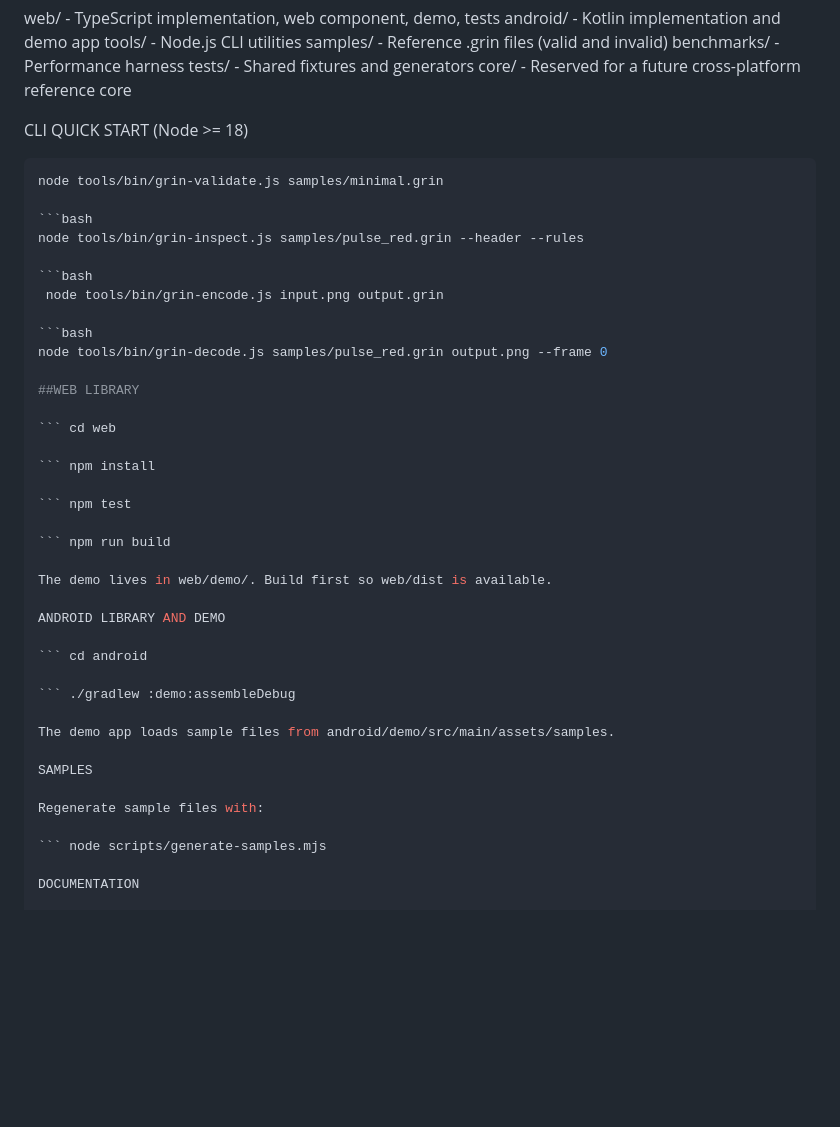
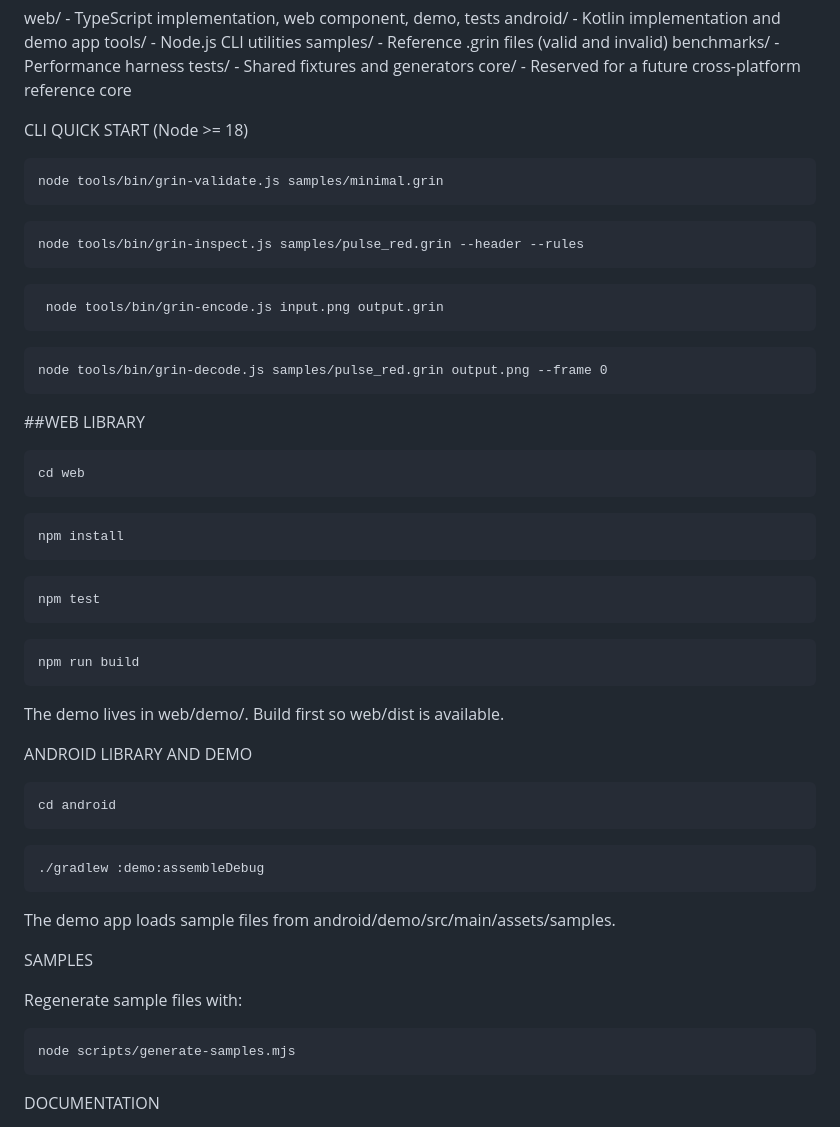
Before and after one commit to quantumbraid/grin, a Markdown page: README.md, the part around the change. Rendered like a GitHub page; blank space fills up the shorter version.

````diff
--- a/README.md
+++ b/README.md
@@ -55,35 +55,51 @@ core/ - Reserved for a future cross-platform reference core
 
 CLI QUICK START (Node >= 18)
 
-```bash
+```npm
 node tools/bin/grin-validate.js samples/minimal.grin
+```
 
-```bash
+```npm
 node tools/bin/grin-inspect.js samples/pulse_red.grin --header --rules
+```
 
-```bash
+```npm
  node tools/bin/grin-encode.js input.png output.grin
+```
 
-```bash
+```npm
 node tools/bin/grin-decode.js samples/pulse_red.grin output.png --frame 0
+```
 
 ##WEB LIBRARY
 
-``` cd web
+```bash
+cd web
+```
 
-``` npm install
+```npm
+npm install
+```
 
-``` npm test
+```npm
+npm test
+```
 
-``` npm run build
+```npm
+npm run build
+```
 
 The demo lives in web/demo/. Build first so web/dist is available.
 
 ANDROID LIBRARY AND DEMO
 
-``` cd android
+```bash
+cd android
+```
 
-``` ./gradlew :demo:assembleDebug
+```gradle
+./gradlew :demo:assembleDebug
+```
 
 The demo app loads sample files from android/demo/src/main/assets/samples.
 
@@ -91,7 +107,9 @@ SAMPLES
 
 Regenerate sample files with:
 
-``` node scripts/generate-samples.mjs
+```npm
+node scripts/generate-samples.mjs
+```
 
 DOCUMENTATION
 
````
